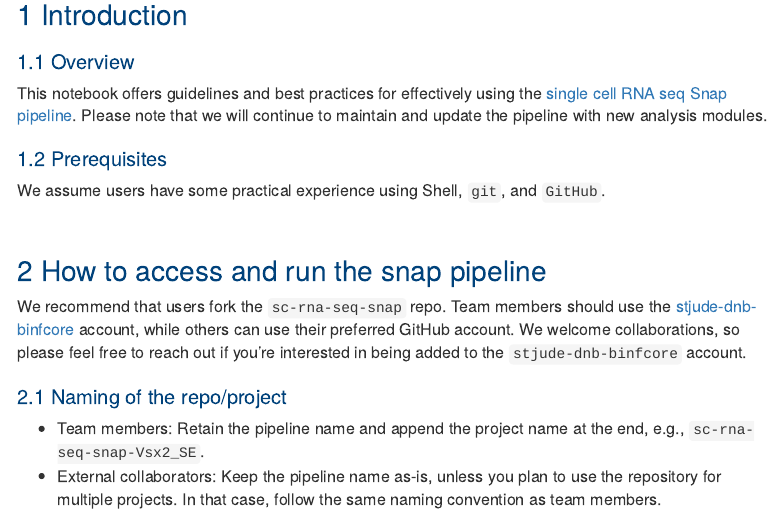
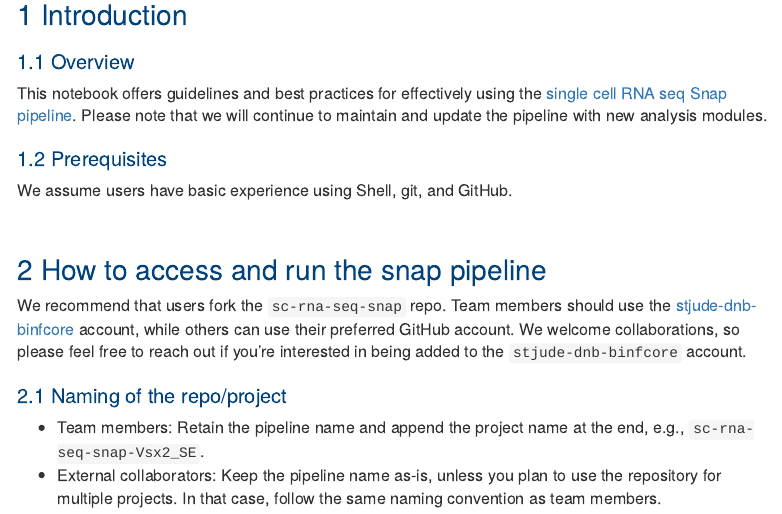
Before and after one commit to stjude-dnb-binfcore/trainings, an R Markdown document (courses/sc-rna-seq-snap-repo/tutorial/01-snap-repo-tutorial.Rmd): the page in a window 1100 px wide, from 340 px down. Rendered offline with R 4.5, knitr and Pandoc, with nearby package versions; some code elsewhere in the file could not run offline; menus at the side of the page are left out.

```diff
--- a/courses/sc-rna-seq-snap-repo/tutorial/01-snap-repo-tutorial.Rmd
+++ b/courses/sc-rna-seq-snap-repo/tutorial/01-snap-repo-tutorial.Rmd
@@ -93,7 +93,7 @@
 
 ## Prerequisites
 
-We assume users have some practical experience using Shell, `git`, and `GitHub`.
+We assume users have basic experience using Shell, git, and GitHub.
 
 
 # How to access and run the snap pipeline
```
Also changed, not shown: 5 other files.
